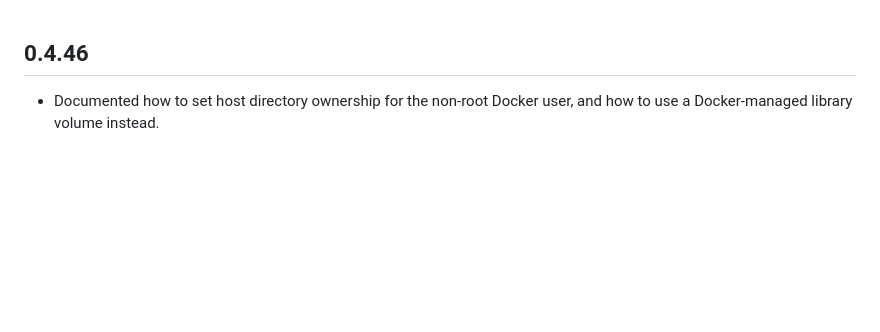
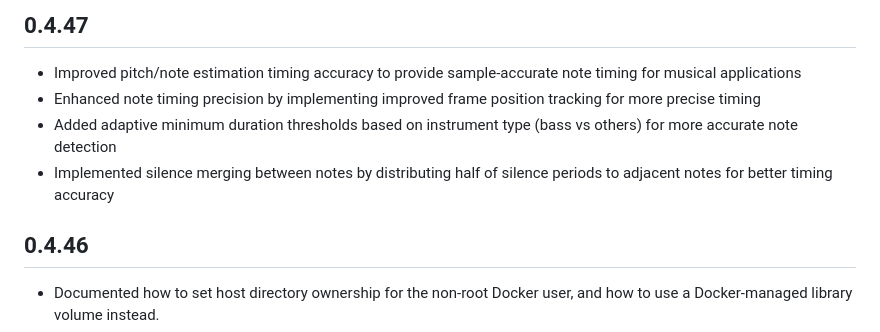
Before and after one commit to sy-borg/Jamloom, a Markdown page: CHANGELOG.md, the part around the change. Drawn GitHub-style; blank space fills up the shorter version.

Commit message:
Update CHANGELOG.md with timing improvements
Added entries for pitch/note estimation timing accuracy improvements including sample-accurate timing, adaptive thresholds, and silence merging between notes

```diff
--- a/CHANGELOG.md
+++ b/CHANGELOG.md
@@ -1,3 +1,9 @@
+## 0.4.47
+- Improved pitch/note estimation timing accuracy to provide sample-accurate note timing for musical applications
+- Enhanced note timing precision by implementing improved frame position tracking for more precise timing
+- Added adaptive minimum duration thresholds based on instrument type (bass vs others) for more accurate note detection
+- Implemented silence merging between notes by distributing half of silence periods to adjacent notes for better timing accuracy
+
 ## 0.4.46
 - Documented how to set host directory ownership for the non-root Docker user, and how to use a Docker-managed library volume instead.
 
```
